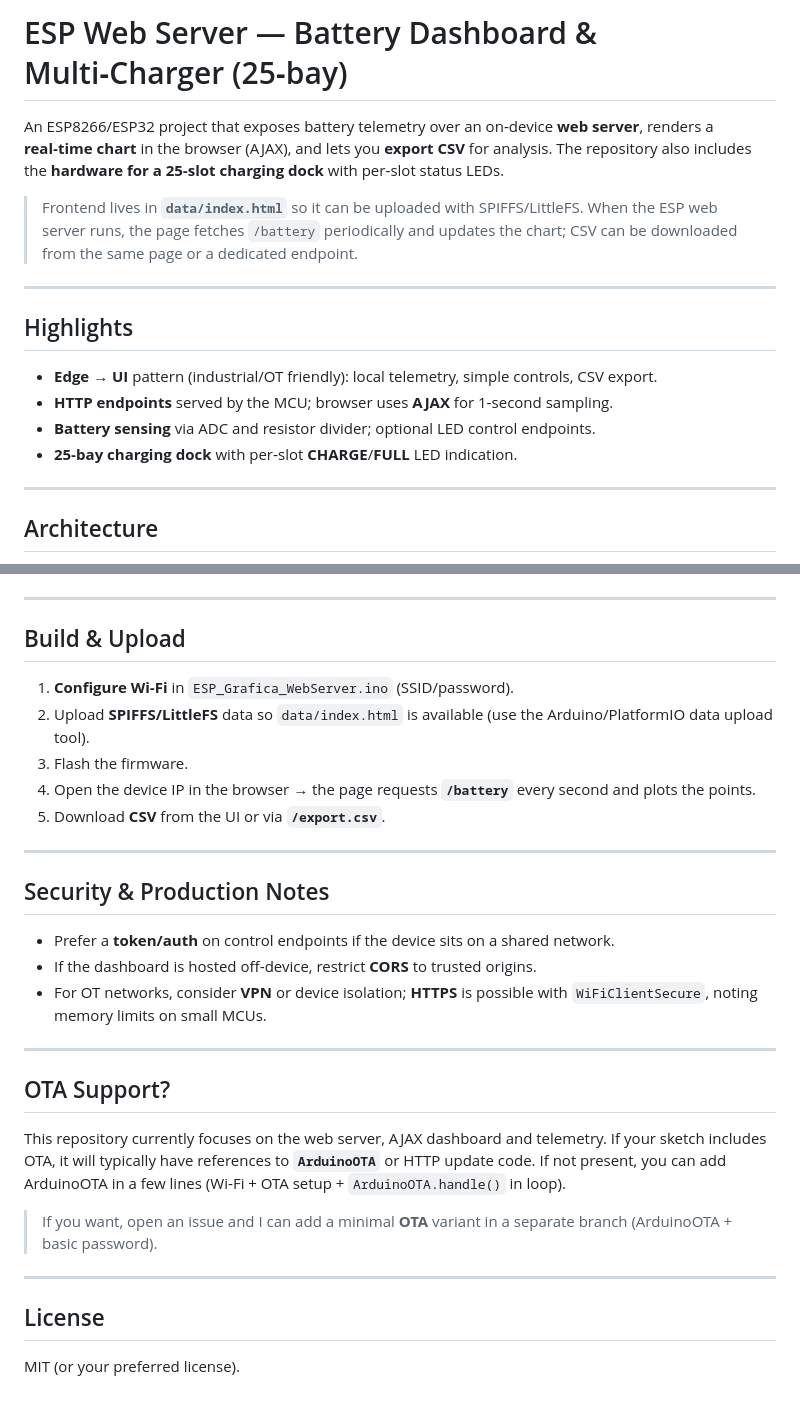
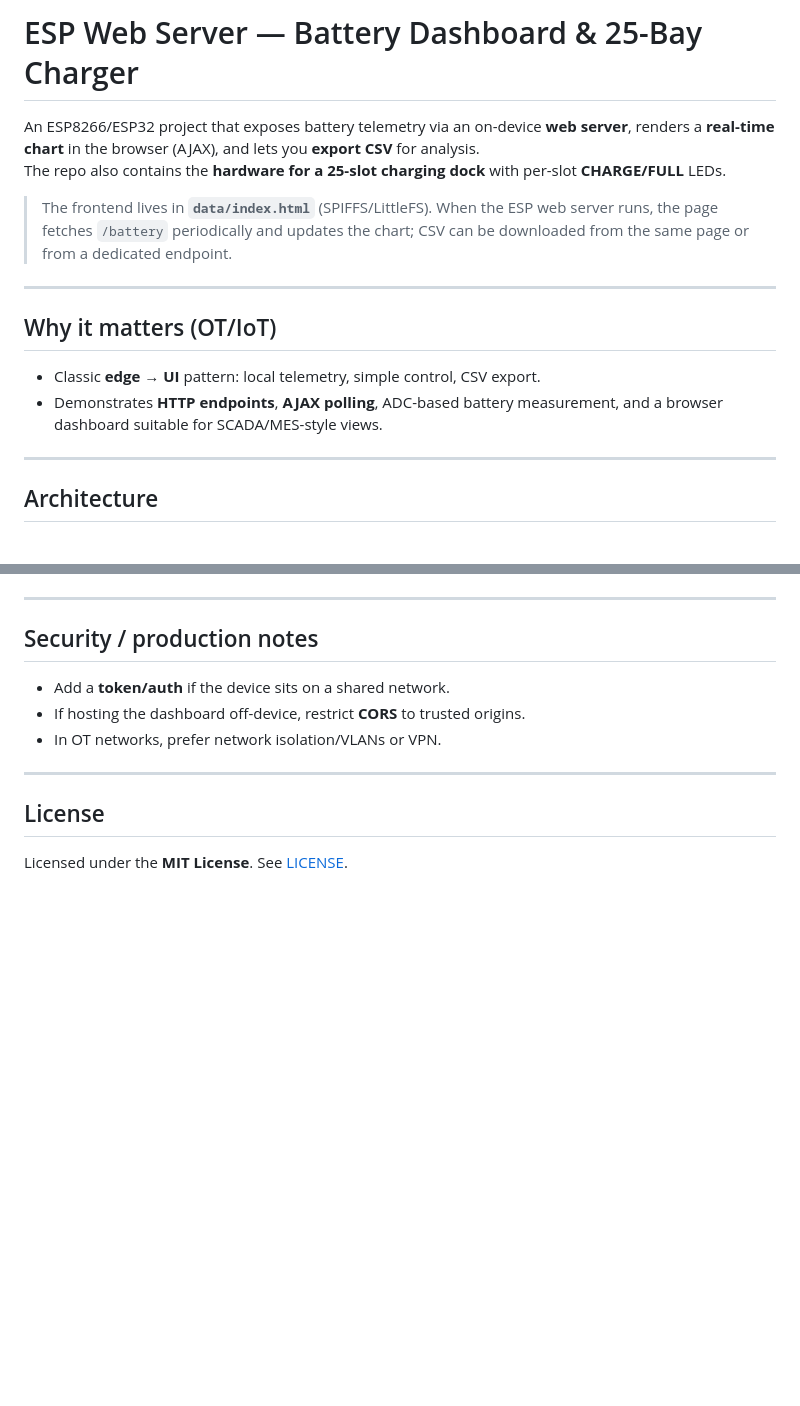
Before and after one commit to Gabmax4/esp-webserver-battery-csv, a Markdown page: README.md, 2 parts joined by grey strips. Drawn GitHub-style; blank space fills up the shorter version.

```diff
--- a/README.md
+++ b/README.md
@@ -1,16 +1,15 @@
-# ESP Web Server — Battery Dashboard & Multi‑Charger (25‑bay)
+# ESP Web Server — Battery Dashboard & 25-Bay Charger
 
-An ESP8266/ESP32 project that exposes battery telemetry over an on‑device **web server**, renders a **real‑time chart** in the browser (AJAX), and lets you **export CSV** for analysis. The repository also includes the **hardware for a 25‑slot charging dock** with per‑slot status LEDs.
+An ESP8266/ESP32 project that exposes battery telemetry via an on-device **web server**, renders a **real-time chart** in the browser (AJAX), and lets you **export CSV** for analysis.
+The repo also contains the **hardware for a 25-slot charging dock** with per-slot **CHARGE/FULL** LEDs.
 
-> Frontend lives in **`data/index.html`** so it can be uploaded with SPIFFS/LittleFS. When the ESP web server runs, the page fetches `/battery` periodically and updates the chart; CSV can be downloaded from the same page or a dedicated endpoint.
+> The frontend lives in **`data/index.html`** (SPIFFS/LittleFS). When the ESP web server runs, the page fetches `/battery` periodically and updates the chart; CSV can be downloaded from the same page or from a dedicated endpoint.
 
 ---
 
-## Highlights
-- **Edge → UI** pattern (industrial/OT friendly): local telemetry, simple controls, CSV export.
-- **HTTP endpoints** served by the MCU; browser uses **AJAX** for 1‑second sampling.
-- **Battery sensing** via ADC and resistor divider; optional LED control endpoints.
-- **25‑bay charging dock** with per‑slot **CHARGE**/**FULL** LED indication.
+## Why it matters (OT/IoT)
+- Classic **edge → UI** pattern: local telemetry, simple control, CSV export.
+- Demonstrates **HTTP endpoints**, **AJAX polling**, ADC-based battery measurement, and a browser dashboard suitable for SCADA/MES-style views.
 
 ---
 
@@ -133,30 +137,12 @@ LICENSE
 
 ---
 
-## Build & Upload
-
-1. **Configure Wi‑Fi** in `ESP_Grafica_WebServer.ino` (SSID/password).
-2. Upload **SPIFFS/LittleFS** data so `data/index.html` is available (use the Arduino/PlatformIO data upload tool).
-3. Flash the firmware.
-4. Open the device IP in the browser → the page requests **`/battery`** every second and plots the points.
-5. Download **CSV** from the UI or via **`/export.csv`**.
-
----
-
-## Security & Production Notes
-- Prefer a **token/auth** on control endpoints if the device sits on a shared network.
-- If the dashboard is hosted off‑device, restrict **CORS** to trusted origins.
-- For OT networks, consider **VPN** or device isolation; **HTTPS** is possible with `WiFiClientSecure`, noting memory limits on small MCUs.
-
----
-
-## OTA Support?
-
-This repository currently focuses on the web server, AJAX dashboard and telemetry. If your sketch includes OTA, it will typically have references to **`ArduinoOTA`** or HTTP update code. If not present, you can add ArduinoOTA in a few lines (Wi‑Fi + OTA setup + `ArduinoOTA.handle()` in loop).
-
-> If you want, open an issue and I can add a minimal **OTA** variant in a separate branch (ArduinoOTA + basic password).
+## Security / production notes
+- Add a **token/auth** if the device sits on a shared network.
+- If hosting the dashboard off-device, restrict **CORS** to trusted origins.
+- In OT networks, prefer network isolation/VLANs or VPN.
 
 ---
 
 ## License
-MIT (or your preferred license).
+Licensed under the **MIT License**. See [LICENSE](LICENSE).
```
Also changed, not shown: other parts of README.md (+78 -73 lines).
